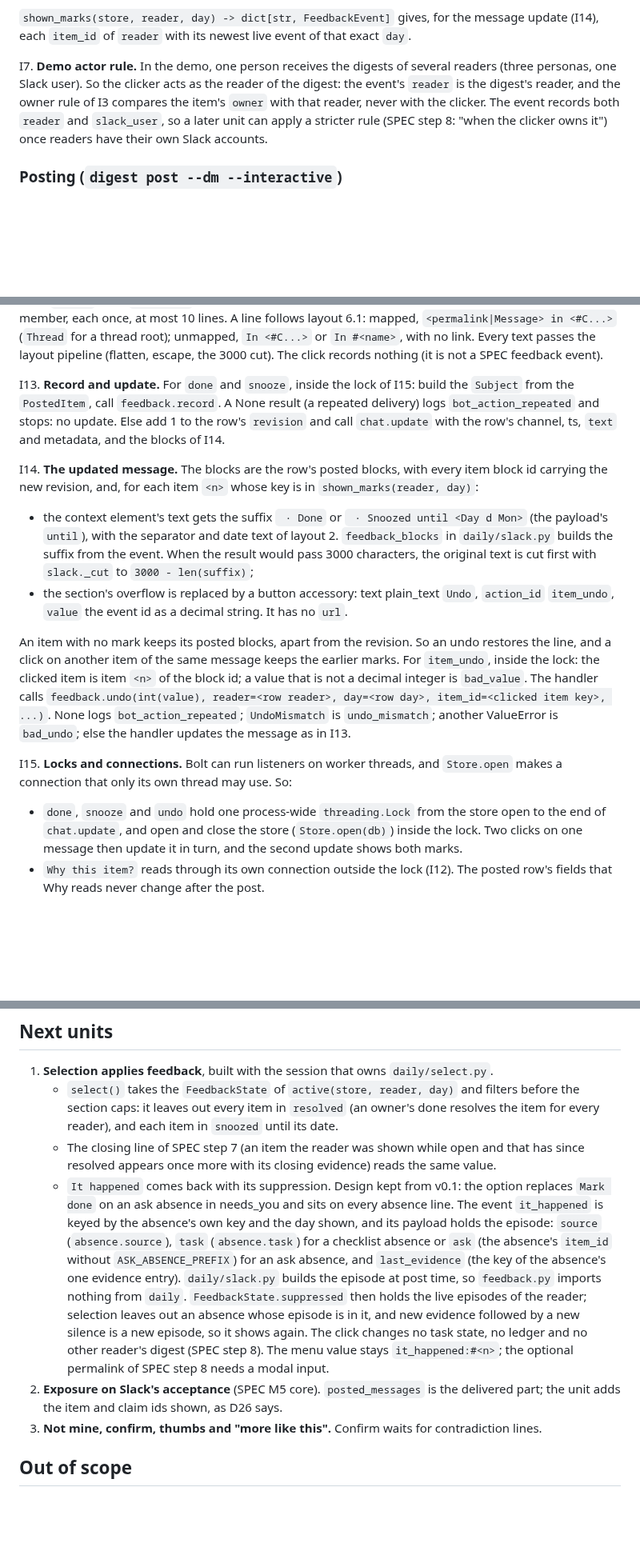
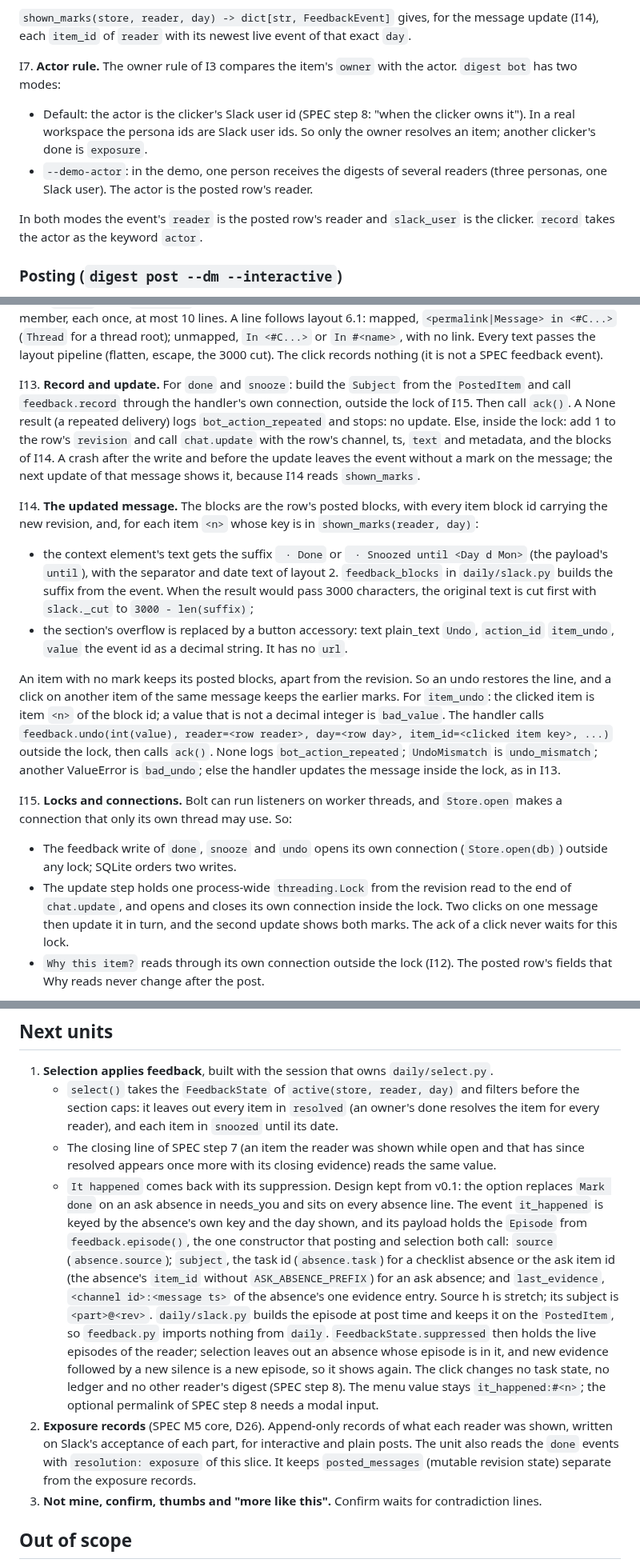
Before and after one commit to gnolnait/evercurrent-takehome, a Markdown page: docs/plans/m5-bot.md, 3 parts joined by grey strips. Shown at 80% size. GitHub-like rendering; blank space fills up the shorter version.

Commit message:
docs: bot plan v0.4, store before ack, actor rule, episode key
Co-Authored-By: Claude Opus 5.5 <noreply@anthropic.com>

```diff
--- a/docs/plans/m5-bot.md
+++ b/docs/plans/m5-bot.md
@@ -126,12 +136,17 @@ removes the effect of exactly its target.
 `shown_marks(store, reader, day) -> dict[str, FeedbackEvent]` gives, for the message
 update (I14), each `item_id` of `reader` with its newest live event of that exact `day`.
 
-I7. **Demo actor rule.** In the demo, one person receives the digests of several readers
-(three personas, one Slack user). So the clicker acts as the reader of the digest: the
-event's `reader` is the digest's reader, and the owner rule of I3 compares the item's
-`owner` with that reader, never with the clicker. The event records both `reader` and
-`slack_user`, so a later unit can apply a stricter rule (SPEC step 8: "when the clicker
-owns it") once readers have their own Slack accounts.
+I7. **Actor rule.** The owner rule of I3 compares the item's `owner` with the actor.
+`digest bot` has two modes:
+
+- Default: the actor is the clicker's Slack user id (SPEC step 8: "when the clicker owns
+  it"). In a real workspace the persona ids are Slack user ids. So only the owner resolves
+  an item; another clicker's done is `exposure`.
+- `--demo-actor`: in the demo, one person receives the digests of several readers (three
+  personas, one Slack user). The actor is the posted row's reader.
+
+In both modes the event's `reader` is the posted row's reader and `slack_user` is the
+clicker. `record` takes the actor as the keyword `actor`.
 
 ### Posting (`digest post --dm --interactive`)
 
@@ -213,11 +238,14 @@ root); unmapped, `In <#C...>` or `In #<name>`, with no link. Every text passes t
 pipeline (flatten, escape, the 3000 cut). The click records nothing (it is not a SPEC
 feedback event).
 
-I13. **Record and update.** For `done` and `snooze`, inside the lock of I15: build the
-`Subject` from the `PostedItem`, call `feedback.record`. A None result (a repeated
-delivery) logs `bot_action_repeated` and stops: no update. Else add 1 to the row's
-`revision` and call `chat.update` with the row's channel, ts, `text` and metadata, and
-the blocks of I14.
+I13. **Record and update.** For `done` and `snooze`: build the `Subject` from the
+`PostedItem` and call `feedback.record` through the handler's own connection, outside the
+lock of I15. Then call `ack()`. A None result (a repeated delivery) logs
+`bot_action_repeated` and stops: no update. Else, inside the lock: add 1 to the row's
+`revision` and call `chat.update` with the row's channel, ts, `text` and metadata, and the
+blocks of I14. A crash after the write and before the update leaves the event without a
+mark on the message; the next update of that message shows it, because I14 reads
+`shown_marks`.
 
 I14. **The updated message.** The blocks are the row's posted blocks, with every item
 block id carrying the new revision, and, for each item `<n>` whose key is in
@@ -233,19 +261,22 @@ block id carrying the new revision, and, for each item `<n>` whose key is in
 
 An item with no mark keeps its posted blocks, apart from the revision. So an undo
 restores the line, and a click on another item of the same message keeps the earlier
-marks. For `item_undo`, inside the lock: the clicked item is item `<n>` of the block id;
+marks. For `item_undo`: the clicked item is item `<n>` of the block id;
 a value that is not a decimal integer is `bad_value`. The handler calls
 `feedback.undo(int(value), reader=<row reader>, day=<row day>, item_id=<clicked item
-key>, ...)`. None logs `bot_action_repeated`; `UndoMismatch` is `undo_mismatch`; another
-ValueError is `bad_undo`; else the handler updates the message as in I13.
+key>, ...)` outside the lock, then calls `ack()`. None logs `bot_action_repeated`;
+`UndoMismatch` is `undo_mismatch`; another ValueError is `bad_undo`; else the handler
+updates the message inside the lock, as in I13.
 
 I15. **Locks and connections.** Bolt can run listeners on worker threads, and `Store.open`
 makes a connection that only its own thread may use. So:
 
-- `done`, `snooze` and `undo` hold one process-wide `threading.Lock` from the store open
-  to the end of `chat.update`, and open and close the store (`Store.open(db)`) inside the
-  lock. Two clicks on one message then update it in turn, and the second update shows
-  both marks.
+- The feedback write of `done`, `snooze` and `undo` opens its own connection
+  (`Store.open(db)`) outside any lock; SQLite orders two writes.
+- The update step holds one process-wide `threading.Lock` from the revision read to the
+  end of `chat.update`, and opens and closes its own connection inside the lock. Two
+  clicks on one message then update it in turn, and the second update shows both marks.
+  The ack of a click never waits for this lock.
 - `Why this item?` reads through its own connection outside the lock (I12). The posted
   row's fields that Why reads never change after the post.
 
@@ -568,17 +613,21 @@ otherwise.
    - `It happened` comes back with its suppression. Design kept from v0.1: the option
      replaces `Mark done` on an ask absence in needs_you and sits on every absence line.
      The event `it_happened` is keyed by the absence's own key and the day shown, and its
-     payload holds the episode: `source` (`absence.source`), `task` (`absence.task`) for
-     a checklist absence or `ask` (the absence's `item_id` without `ASK_ABSENCE_PREFIX`)
-     for an ask absence, and `last_evidence` (the key of the absence's one evidence
-     entry). `daily/slack.py` builds the episode at post time, so `feedback.py` imports
-     nothing from `daily`. `FeedbackState.suppressed` then holds the live episodes of the
+     payload holds the `Episode` from `feedback.episode()`, the one constructor that
+     posting and selection both call: `source` (`absence.source`); `subject`, the task id
+     (`absence.task`) for a checklist absence or the ask item id (the absence's `item_id`
+     without `ASK_ABSENCE_PREFIX`) for an ask absence; and `last_evidence`,
+     `<channel id>:<message ts>` of the absence's one evidence entry. Source h is stretch;
+     its subject is `<part>@<rev>`. `daily/slack.py` builds the episode at post time and
+     keeps it on the `PostedItem`, so `feedback.py` imports nothing from `daily`. `FeedbackState.suppressed` then holds the live episodes of the
      reader; selection leaves out an absence whose episode is in it, and new evidence
      followed by a new silence is a new episode, so it shows again. The click changes no
      task state, no ledger and no other reader's digest (SPEC step 8). The menu value
      stays `it_happened:#<n>`; the optional permalink of SPEC step 8 needs a modal input.
-2. **Exposure on Slack's acceptance** (SPEC M5 core). `posted_messages` is the delivered
-   part; the unit adds the item and claim ids shown, as D26 says.
+2. **Exposure records** (SPEC M5 core, D26). Append-only records of what each reader was
+   shown, written on Slack's acceptance of each part, for interactive and plain posts.
+   The unit also reads the `done` events with `resolution: exposure` of this slice. It
+   keeps `posted_messages` (mutable revision state) separate from the exposure records.
 3. **Not mine, confirm, thumbs and "more like this".** Confirm waits for contradiction
    lines.
 
```
Also changed, not shown: other parts of docs/plans/m5-bot.md (+49 -15 lines).
